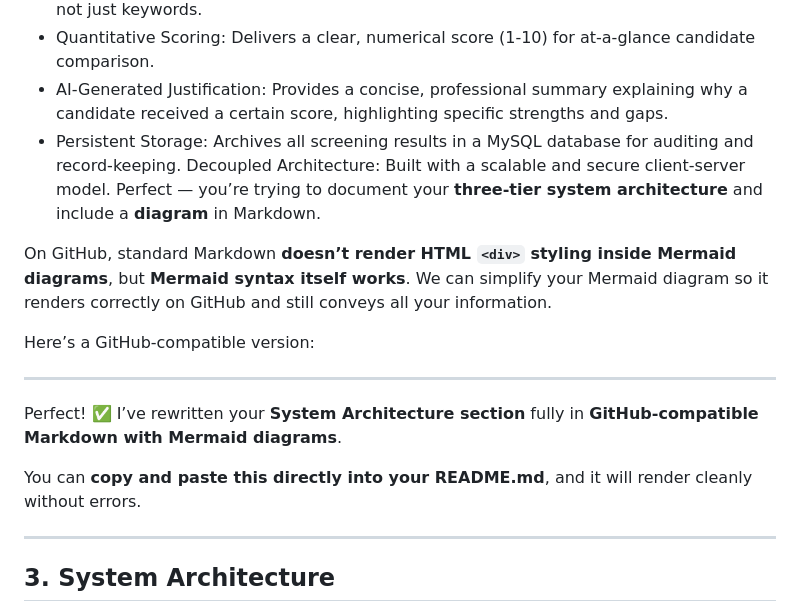
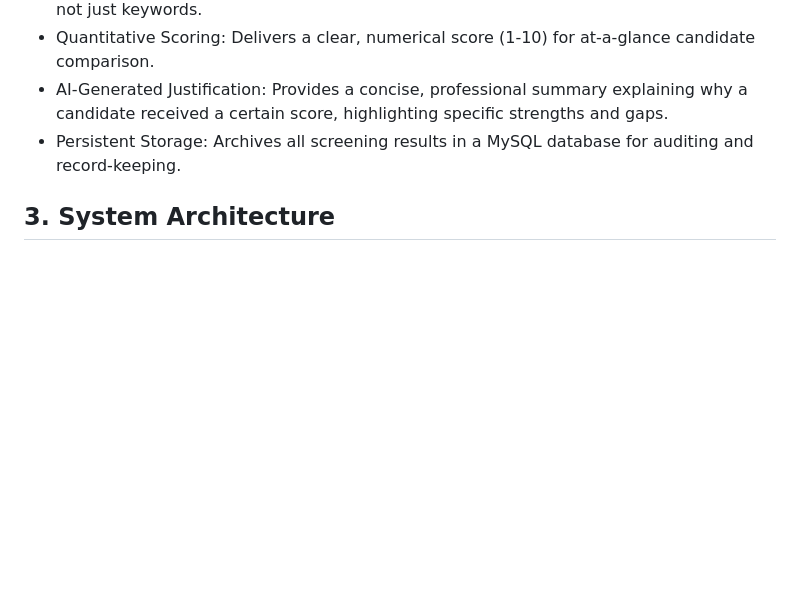
Before and after one commit to rekhasahoo/SMART_RESUME_PARSER, a Markdown page: README.md, the part around the change. Drawn GitHub-style; blank space fills up the shorter version.

```diff
--- a/README.md
+++ b/README.md
@@ -9,20 +9,6 @@ This project solves that problem by providing an automated solution that goes be
 - Quantitative Scoring: Delivers a clear, numerical score (1-10) for at-a-glance candidate comparison.
 - AI-Generated Justification: Provides a concise, professional summary explaining why a candidate received a certain score, highlighting specific strengths and gaps.
 - Persistent Storage: Archives all screening results in a MySQL database for auditing and record-keeping.
-Decoupled Architecture: Built with a scalable and secure client-server model.
-Perfect — you’re trying to document your **three-tier system architecture** and include a **diagram** in Markdown.
-
-On GitHub, standard Markdown **doesn’t render HTML `<div>` styling inside Mermaid diagrams**, but **Mermaid syntax itself works**. We can simplify your Mermaid diagram so it renders correctly on GitHub and still conveys all your information.
-
-Here’s a GitHub-compatible version:
-
----
-
-Perfect! ✅ I’ve rewritten your **System Architecture section** fully in **GitHub-compatible Markdown with Mermaid diagrams**.
-
-You can **copy and paste this directly into your README.md**, and it will render cleanly without errors.
-
----
 
 ## 3. System Architecture
 
```
